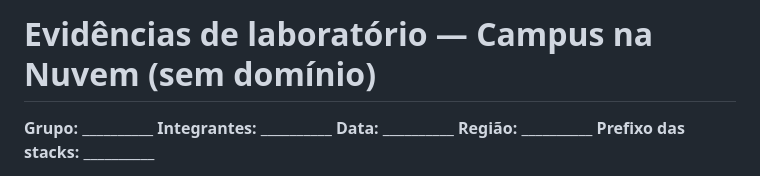
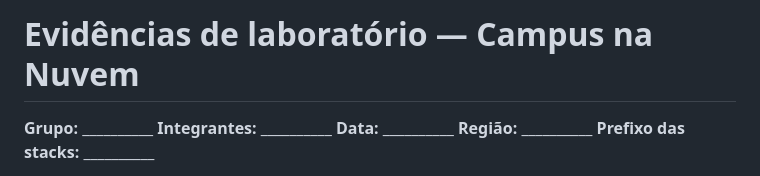
Before and after one commit to Irandisilvaa/campus-cloud-lab, a Markdown page: docs/EVIDENCIAS.md, the part around the change. Drawn GitHub-style.

```diff
--- a/docs/EVIDENCIAS.md
+++ b/docs/EVIDENCIAS.md
@@ -1,4 +1,4 @@
-# Evidências de laboratório — Campus na Nuvem (sem domínio)
+# Evidências de laboratório — Campus na Nuvem
 
 **Grupo:** __________  **Integrantes:** __________  **Data:** __________  **Região:** __________  **Prefixo das stacks:** __________
 
```
